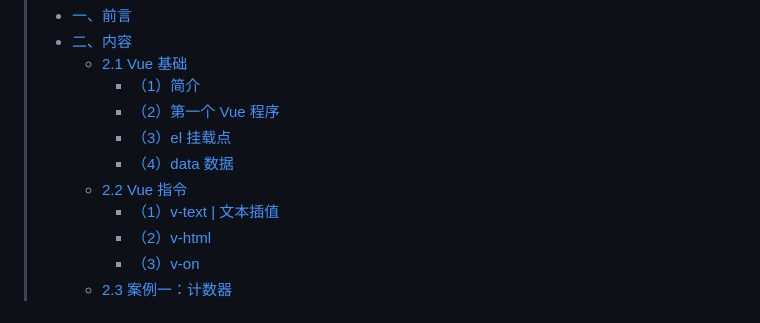
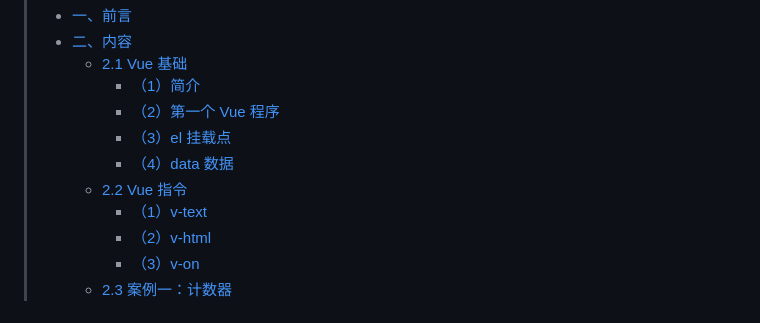
Before and after one commit to zheng-yi-yi/VueQuickStart, a Markdown page: README.md, the part around the change. Rendered like a GitHub page.

```diff
--- a/README.md
+++ b/README.md
@@ -10,7 +10,7 @@
 >     - [（3）el 挂载点](#3el-挂载点)
 >     - [（4）data 数据](#4data-数据)
 >   - [2.2 Vue 指令](#22-vue-指令)
->     - [（1）v-text | 文本插值](#1v-text--文本插值)
+>     - [（1）v-text](#1v-text--文本插值)
 >     - [（2）v-html](#2v-html)
 >     - [（3）v-on](#3v-on)
 >   - [2.3 案例一：计数器](#23-案例一计数器)
```
